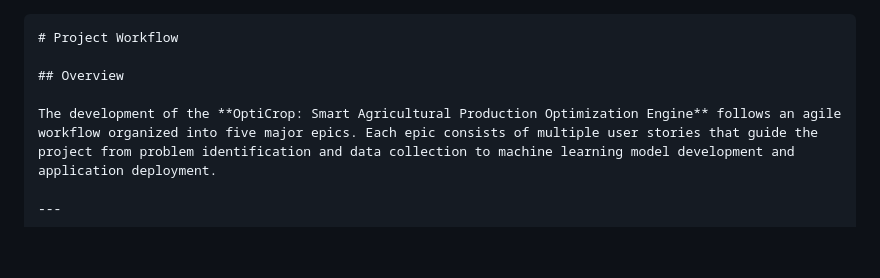
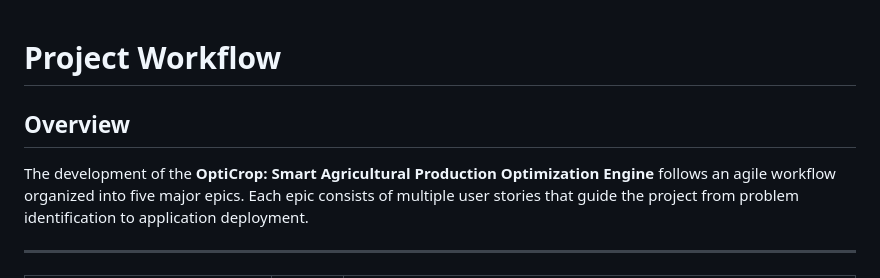
Before and after one commit to Farisa-11/OptiCrop-Smart-Agricultural-Production-Optimization-Engine, a Markdown page: Workflow.md, the part around one of its changes. Drawn GitHub-style; blank space fills up the shorter version.

````diff
--- a/Workflow.md
+++ b/Workflow.md
@@ -1,9 +1,8 @@
-```markdown
 # Project Workflow
 
 ## Overview
 
-The development of the **OptiCrop: Smart Agricultural Production Optimization Engine** follows an agile workflow organized into five major epics. Each epic consists of multiple user stories that guide the project from problem identification and data collection to machine learning model development and application deployment.
+The development of the **OptiCrop: Smart Agricultural Production Optimization Engine** follows an agile workflow organized into five major epics. Each epic consists of multiple user stories that guide the project from problem identification to application deployment.
 
 ---
 
````
Also changed, not shown: other parts of Workflow.md (+24 -82 lines).
